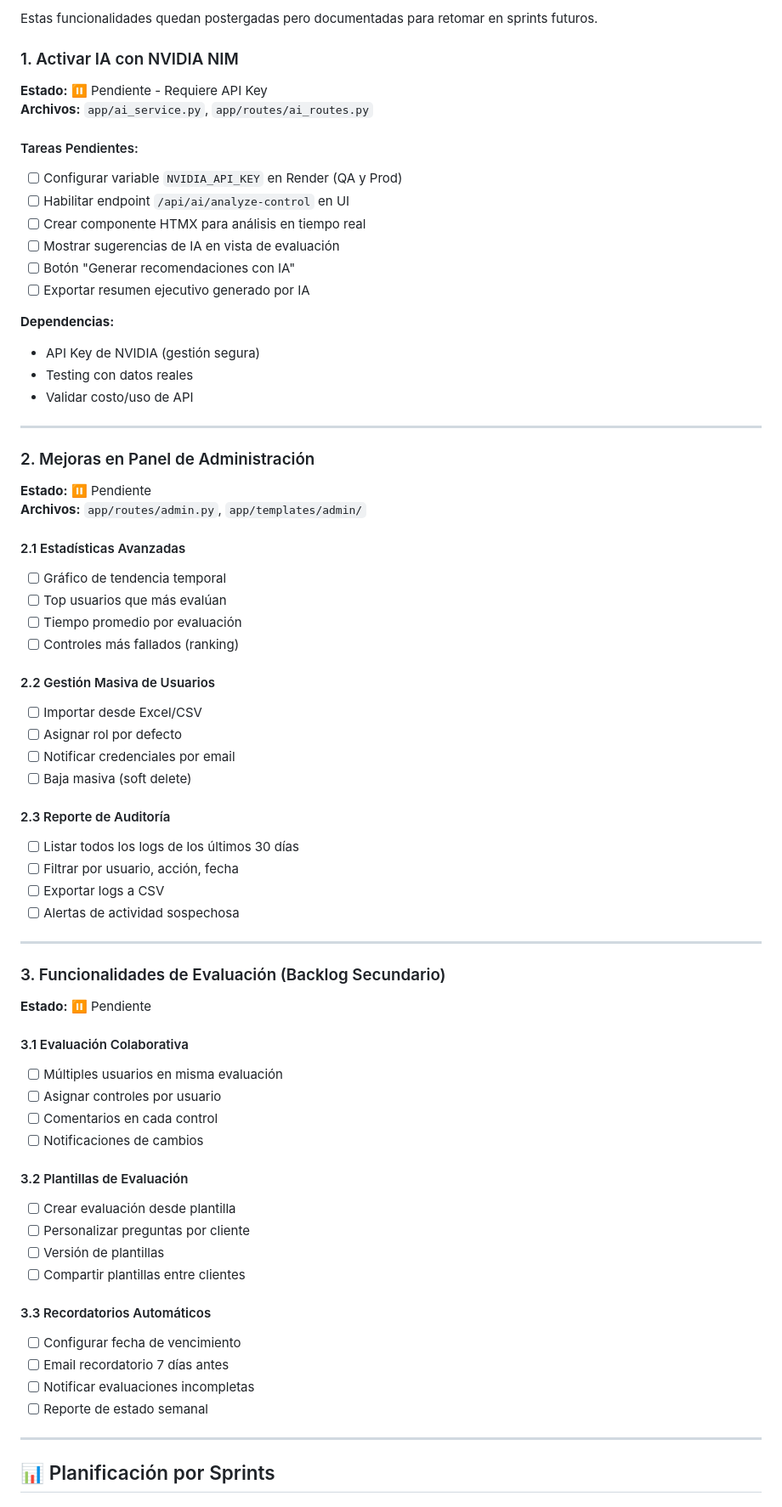
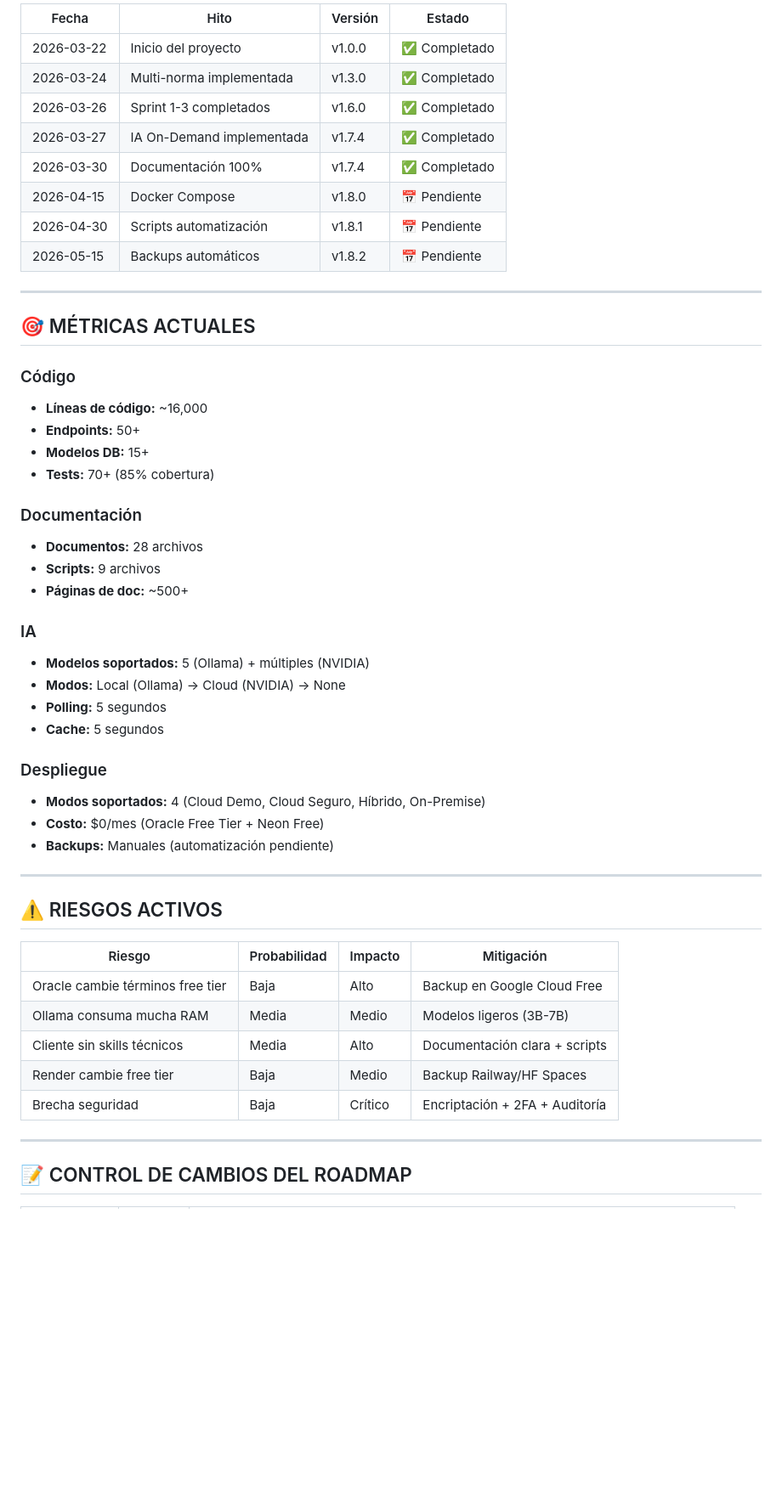
Before and after one commit to VPR65/iso27001-evaluator, a Markdown page: docs/ROADMAP.md, the part around one of its changes. Shown at 85% size. Drawn GitHub-style; blank space fills up the shorter version.

```diff
--- a/docs/ROADMAP.md
+++ b/docs/ROADMAP.md
@@ -123,71 +143,54 @@ Estas funcionalidades están en curso y son el foco del desarrollo activo.
 
-Estas funcionalidades quedan postergadas pero documentadas para retomar en sprints futuros.
-
-### 1. Activar IA con NVIDIA NIM
-**Estado:** ⏸️ Pendiente - Requiere API Key
-**Archivos:** `app/ai_service.py`, `app/routes/ai_routes.py`
-
-#### Tareas Pendientes:
-- [ ] Configurar variable `NVIDIA_API_KEY` en Render (QA y Prod)
-- [ ] Habilitar endpoint `/api/ai/analyze-control` en UI
-- [ ] Crear componente HTMX para análisis en tiempo real
-- [ ] Mostrar sugerencias de IA en vista de evaluación
-- [ ] Botón "Generar recomendaciones con IA"
-- [ ] Exportar resumen ejecutivo generado por IA
-
-**Dependencias:**
-- API Key de NVIDIA (gestión segura)
-- Testing con datos reales
-- Validar costo/uso de API
+| Fecha | Hito | Versión | Estado |
+|-------|------|---------|--------|
+| 2026-03-22 | Inicio del proyecto | v1.0.0 | ✅ Completado |
+| 2026-03-24 | Multi-norma implementada | v1.3.0 | ✅ Completado |
+| 2026-03-26 | Sprint 1-3 completados | v1.6.0 | ✅ Completado |
+| 2026-03-27 | IA On-Demand implementada | v1.7.4 | ✅ Completado |
+| 2026-03-30 | Documentación 100% | v1.7.4 | ✅ Completado |
+| 2026-04-15 | Docker Compose | v1.8.0 | 📅 Pendiente |
+| 2026-04-30 | Scripts automatización | v1.8.1 | 📅 Pendiente |
+| 2026-05-15 | Backups automáticos | v1.8.2 | 📅 Pendiente |
 
 ---
 
-### 2. Mejoras en Panel de Administración
-**Estado:** ⏸️ Pendiente
-**Archivos:** `app/routes/admin.py`, `app/templates/admin/`
+## 🎯 MÉTRICAS ACTUALES
 
-#### 2.1 Estadísticas Avanzadas
-- [ ] Gráfico de tendencia temporal
-- [ ] Top usuarios que más evalúan
-- [ ] Tiempo promedio por evaluación
-- [ ] Controles más fallados (ranking)
+### Código
+- **Líneas de código:** ~16,000
+- **Endpoints:** 50+
+- **Modelos DB:** 15+
+- **Tests:** 70+ (85% cobertura)
 
-#### 2.2 Gestión Masiva de Usuarios
-- [ ] Importar desde Excel/CSV
-- [ ] Asignar rol por defecto
-- [ ] Notificar credenciales por email
-- [ ] Baja masiva (soft delete)
+### Documentación
+- **Documentos:** 28 archivos
+- **Scripts:** 9 archivos
+- **Páginas de doc:** ~500+
 
-#### 2.3 Reporte de Auditoría
-- [ ] Listar todos los logs de los últimos 30 días
-- [ ] Filtrar por usuario, acción, fecha
-- [ ] Exportar logs a CSV
-- [ ] Alertas de actividad sospechosa
+### IA
+- **Modelos soportados:** 5 (Ollama) + múltiples (NVIDIA)
+- **Modos:** Local (Ollama) → Cloud (NVIDIA) → None
+- **Polling:** 5 segundos
+- **Cache:** 5 segundos
+
+### Despliegue
+- **Modos soportados:** 4 (Cloud Demo, Cloud Seguro, Híbrido, On-Premise)
+- **Costo:** $0/mes (Oracle Free Tier + Neon Free)
+- **Backups:** Manuales (automatización pendiente)
 
 ---
 
-### 3. Funcionalidades de Evaluación (Backlog Secundario)
-**Estado:** ⏸️ Pendiente
+## ⚠️ RIESGOS ACTIVOS
 
-#### 3.1 Evaluación Colaborativa
-- [ ] Múltiples usuarios en misma evaluación
-- [ ] Asignar controles por usuario
-- [ ] Comentarios en cada control
-- [ ] Notificaciones de cambios
-
-#### 3.2 Plantillas de Evaluación
-- [ ] Crear evaluación desde plantilla
-- [ ] Personalizar preguntas por cliente
-- [ ] Versión de plantillas
-- [ ] Compartir plantillas entre clientes
-
-#### 3.3 Recordatorios Automáticos
-- [ ] Configurar fecha de vencimiento
-- [ ] Email recordatorio 7 días antes
-- [ ] Notificar evaluaciones incompletas
-- [ ] Reporte de estado semanal
+| Riesgo | Probabilidad | Impacto | Mitigación |
+|--------|--------------|---------|------------|
+| Oracle cambie términos free tier | Baja | Alto | Backup en Google Cloud Free |
+| Ollama consuma mucha RAM | Media | Medio | Modelos ligeros (3B-7B) |
+| Cliente sin skills técnicos | Media | Alto | Documentación clara + scripts |
+| Render cambie free tier | Baja | Medio | Backup Railway/HF Spaces |
+| Brecha seguridad | Baja | Crítico | Encriptación + 2FA + Auditoría |
 
 ---
 
-## 📊 Planificación por Sprints
+## 📝 CONTROL DE CAMBIOS DEL ROADMAP
 
```
Also changed, not shown: other parts of docs/ROADMAP.md (+119 -126 lines).
